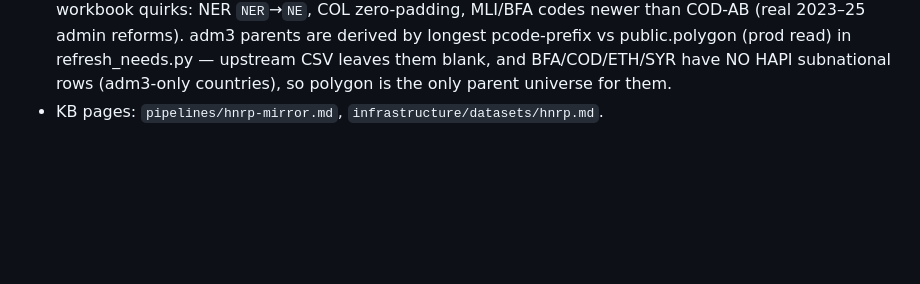
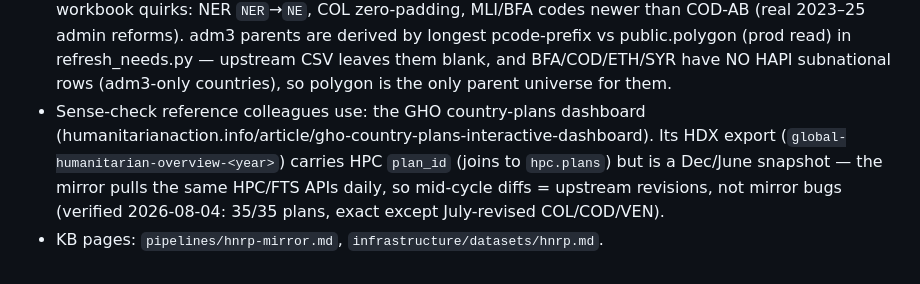
Before and after one commit to OCHA-DAP/ds-hnrp-mirror, a Markdown page: CLAUDE.md, the part around the change. Drawn GitHub-style; blank space fills up the shorter version.

```diff
--- a/CLAUDE.md
+++ b/CLAUDE.md
@@ -47,4 +47,10 @@ appeals, RRPs, CAPs, other). GH Pages explorer deployed from Actions.
   pcode-prefix vs public.polygon (prod read) in refresh_needs.py — upstream CSV leaves
   them blank, and BFA/COD/ETH/SYR have NO HAPI subnational rows (adm3-only countries),
   so polygon is the only parent universe for them.
+- Sense-check reference colleagues use: the GHO country-plans dashboard
+  (humanitarianaction.info/article/gho-country-plans-interactive-dashboard).
+  Its HDX export (`global-humanitarian-overview-<year>`) carries HPC `plan_id`
+  (joins to `hpc.plans`) but is a Dec/June snapshot — the mirror pulls the same
+  HPC/FTS APIs daily, so mid-cycle diffs = upstream revisions, not mirror bugs
+  (verified 2026-08-04: 35/35 plans, exact except July-revised COL/COD/VEN).
 - KB pages: `pipelines/hnrp-mirror.md`, `infrastructure/datasets/hnrp.md`.
```
Also changed, not shown: README.md (+10 -0 lines).
